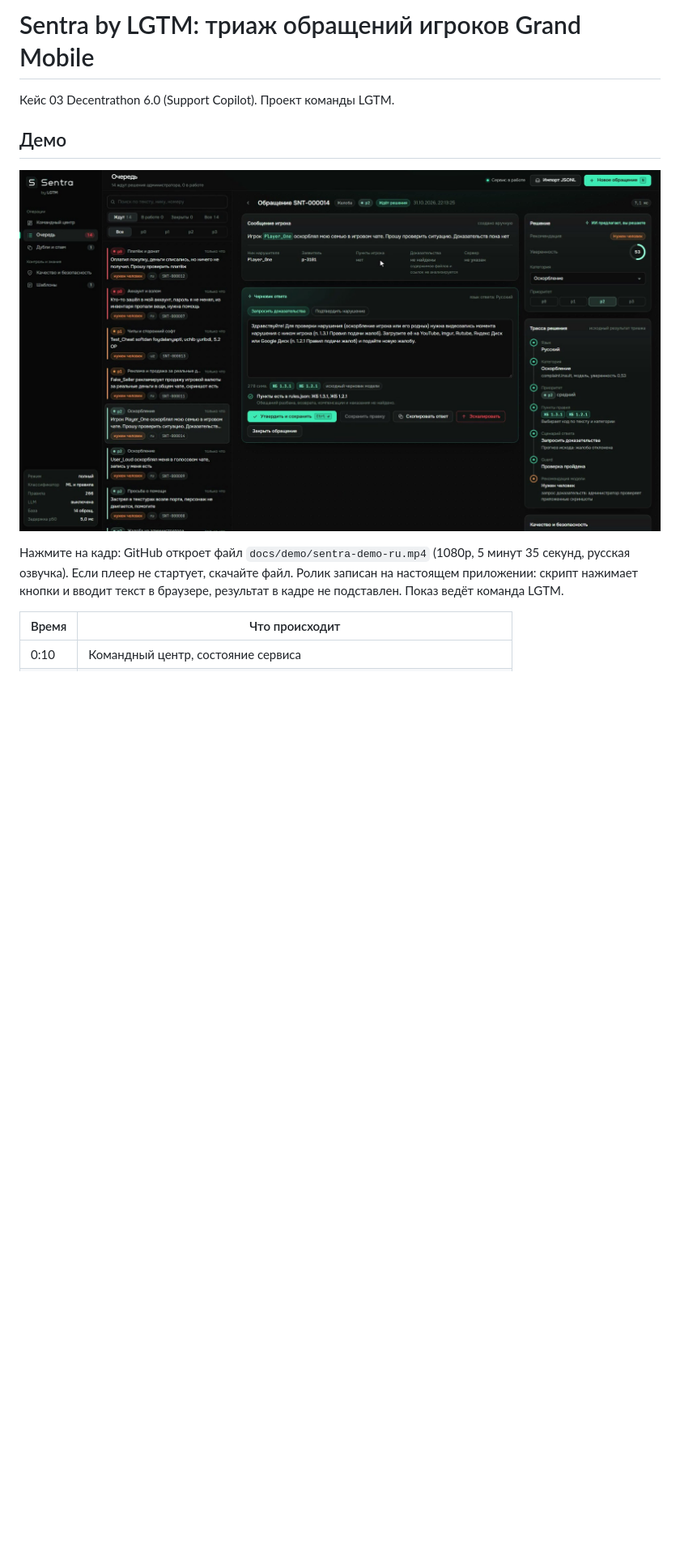
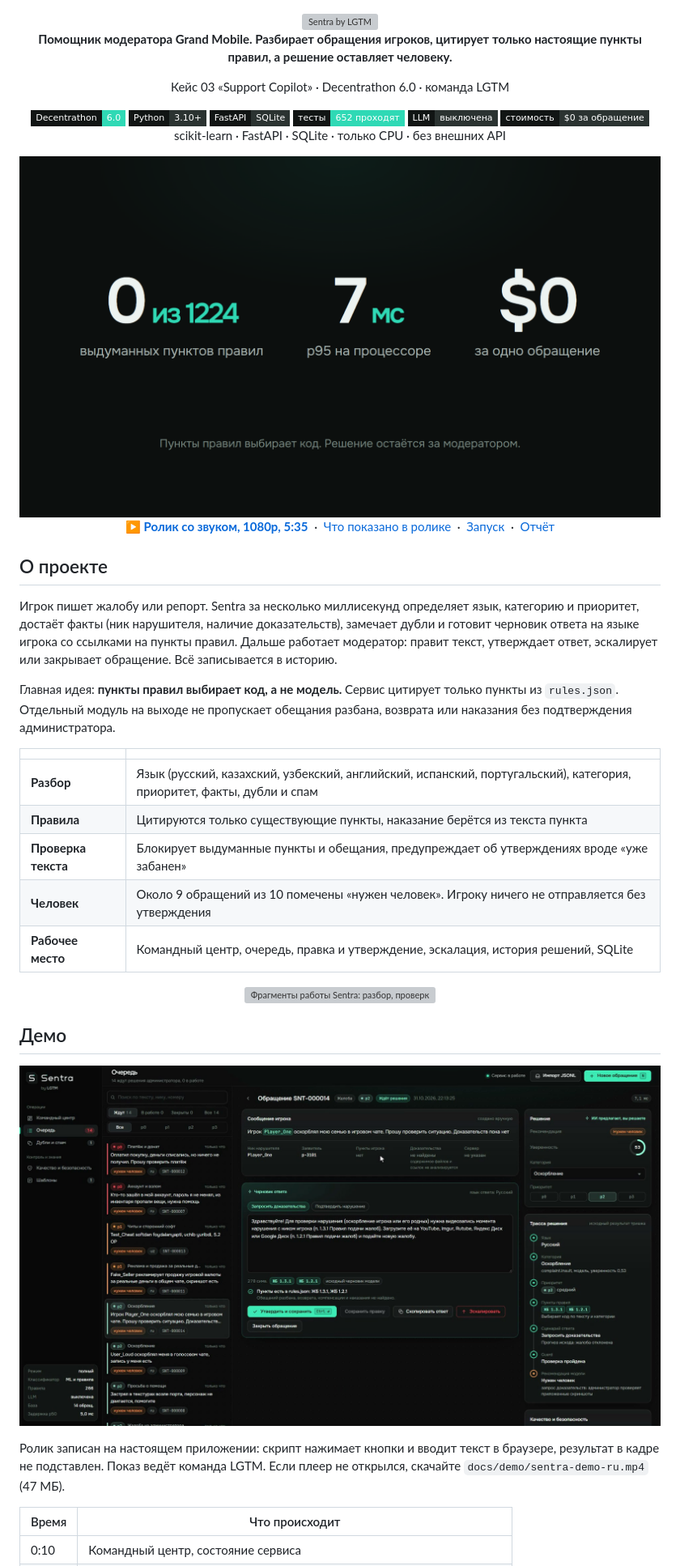
Before and after one commit to Sansay411/HacatonSupportCopilot_GrandMobile_Decentrathon6_-30.10.2026-., a Markdown page: README.md, the part around one of its changes. Shown at 81% size. Rendered like a GitHub page; pictures changed too: docs/demo/hero.png (added); badges without logos; blank space fills up the shorter version; grey boxes are pictures that could not be loaded.

Commit message:
README: обложка с логотипом и цифрами, превью-GIF, рабочая ссылка на ролик
Co-Authored-By: Claude Sonnet 5.5 <noreply@anthropic.com>

```diff
--- a/README.md
+++ b/README.md
@@ -1,6 +1,49 @@
-# Sentra by LGTM: триаж обращений игроков Grand Mobile
+<div align="center">
 
-Кейс 03 Decentrathon 6.0 (Support Copilot). Проект команды LGTM.
+<picture>
+  <source media="(prefers-color-scheme: light)" srcset="admin_ui/assets/sentra-lockup-light.svg">
+  <img src="admin_ui/assets/sentra-lockup.svg" width="360" alt="Sentra by LGTM">
+</picture>
+
+**Помощник модератора Grand Mobile. Разбирает обращения игроков, цитирует только настоящие пункты правил, а решение оставляет человеку.**
+
+Кейс 03 «Support Copilot» · Decentrathon 6.0 · команда LGTM
+
+<img src="https://img.shields.io/badge/Decentrathon-6.0-2FD9B5?style=flat-square&labelColor=111514" alt="Decentrathon 6.0">
+<img src="https://img.shields.io/badge/Python-3.10%2B-2B3331?style=flat-square&labelColor=111514" alt="Python 3.10%2B">
+<img src="https://img.shields.io/badge/FastAPI-SQLite-2B3331?style=flat-square&labelColor=111514" alt="FastAPI SQLite">
+<img src="https://img.shields.io/badge/тесты-652 проходят-2FD9B5?style=flat-square&labelColor=111514" alt="тесты 652 проходят">
+<img src="https://img.shields.io/badge/LLM-выключена-2B3331?style=flat-square&labelColor=111514" alt="LLM выключена">
+<img src="https://img.shields.io/badge/стоимость-%240 за обращение-2B3331?style=flat-square&labelColor=111514" alt="стоимость %240 за обращение">
+
+scikit-learn · FastAPI · SQLite · только CPU · без внешних API
+
+</div>
+
+<img src="docs/demo/hero.png" alt="0 выдуманных пунктов из 1224, p95 7 мс, $0 за обращение">
+
+<p align="center">
+  <a href="docs/demo/sentra-demo-ru.mp4?raw=true"><b>▶ Ролик со звуком, 1080p, 5:35</b></a>
+  &nbsp;·&nbsp; <a href="#демо">Что показано в ролике</a>
+  &nbsp;·&nbsp; <a href="#запуск">Запуск</a>
+  &nbsp;·&nbsp; <a href="REPORT.md">Отчёт</a>
+</p>
+
+## О проекте
+
+Игрок пишет жалобу или репорт. Sentra за несколько миллисекунд определяет язык, категорию и приоритет, достаёт факты (ник нарушителя, наличие доказательств), замечает дубли и готовит черновик ответа на языке игрока со ссылками на пункты правил. Дальше работает модератор: правит текст, утверждает ответ, эскалирует или закрывает обращение. Всё записывается в историю.
+
+Главная идея: **пункты правил выбирает код, а не модель.** Сервис цитирует только пункты из `rules.json`. Отдельный модуль на выходе не пропускает обещания разбана, возврата или наказания без подтверждения администратора.
+
+| | |
+|---|---|
+| **Разбор** | Язык (русский, казахский, узбекский, английский, испанский, португальский), категория, приоритет, факты, дубли и спам |
+| **Правила** | Цитируются только существующие пункты, наказание берётся из текста пункта |
+| **Проверка текста** | Блокирует выдуманные пункты и обещания, предупреждает об утверждениях вроде «уже забанен» |
+| **Человек** | Около 9 обращений из 10 помечены «нужен человек». Игроку ничего не отправляется без утверждения |
+| **Рабочее место** | Командный центр, очередь, правка и утверждение, эскалация, история решений, SQLite |
+
+<p align="center"><img src="docs/demo/preview.gif" width="860" alt="Фрагменты работы Sentra: разбор, проверка текста, казахский тикет, дубль"></p>
 
 ## Демо
 
@@ -8,6 +51,5 @@
 
-Нажмите на кадр: GitHub откроет файл `docs/demo/sentra-demo-ru.mp4` (1080p, 5 минут 35 секунд, русская озвучка). Если плеер не стартует, скачайте файл.
-Ролик записан на настоящем приложении: скрипт нажимает кнопки и вводит текст в браузере, результат в кадре не подставлен. Показ ведёт команда LGTM.
+Ролик записан на настоящем приложении: скрипт нажимает кнопки и вводит текст в браузере, результат в кадре не подставлен. Показ ведёт команда LGTM. Если плеер не открылся, скачайте `docs/demo/sentra-demo-ru.mp4` (47 МБ).
 
 | Время | Что происходит |
 |---|---|
```
Also changed, not shown: other parts of README.md (+3 -15 lines), 3 other files.
